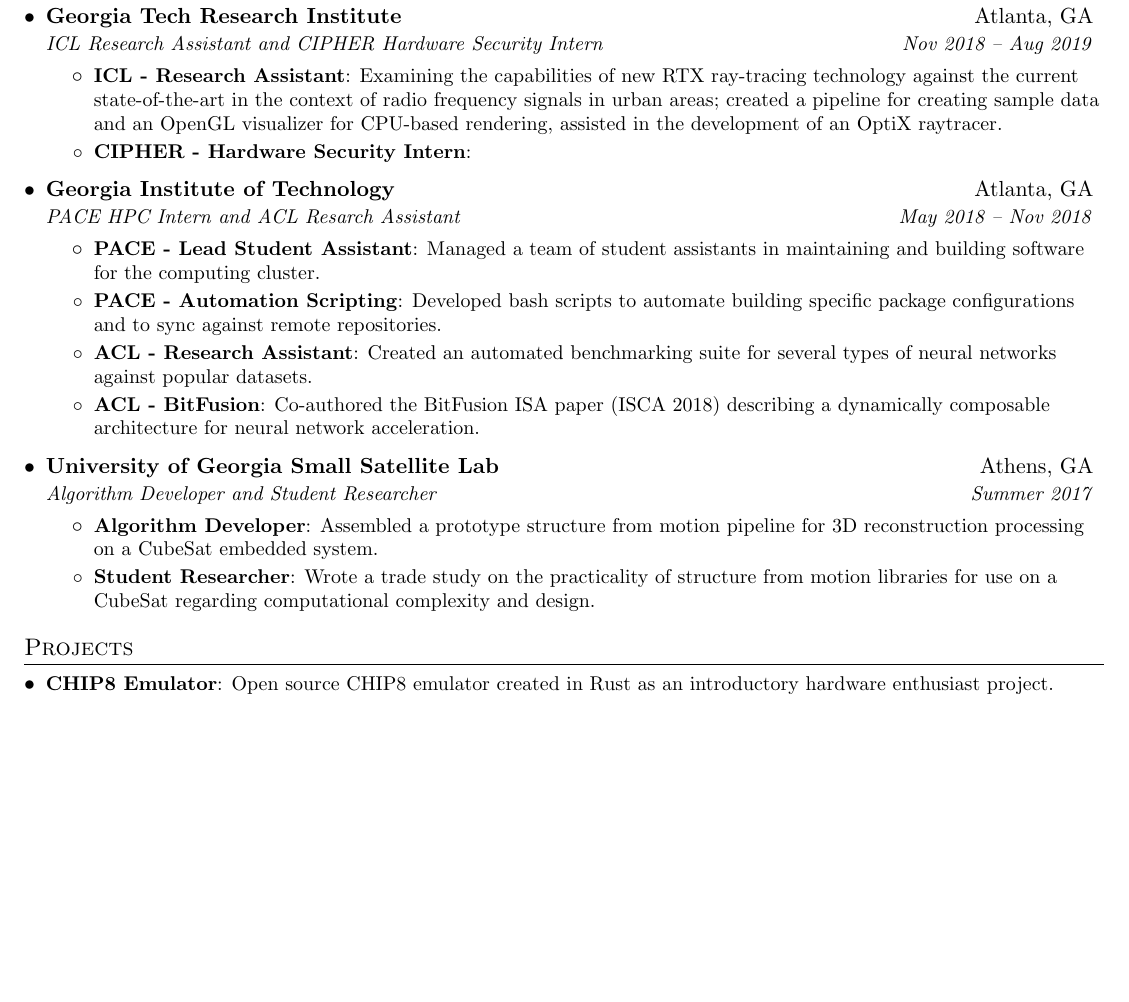
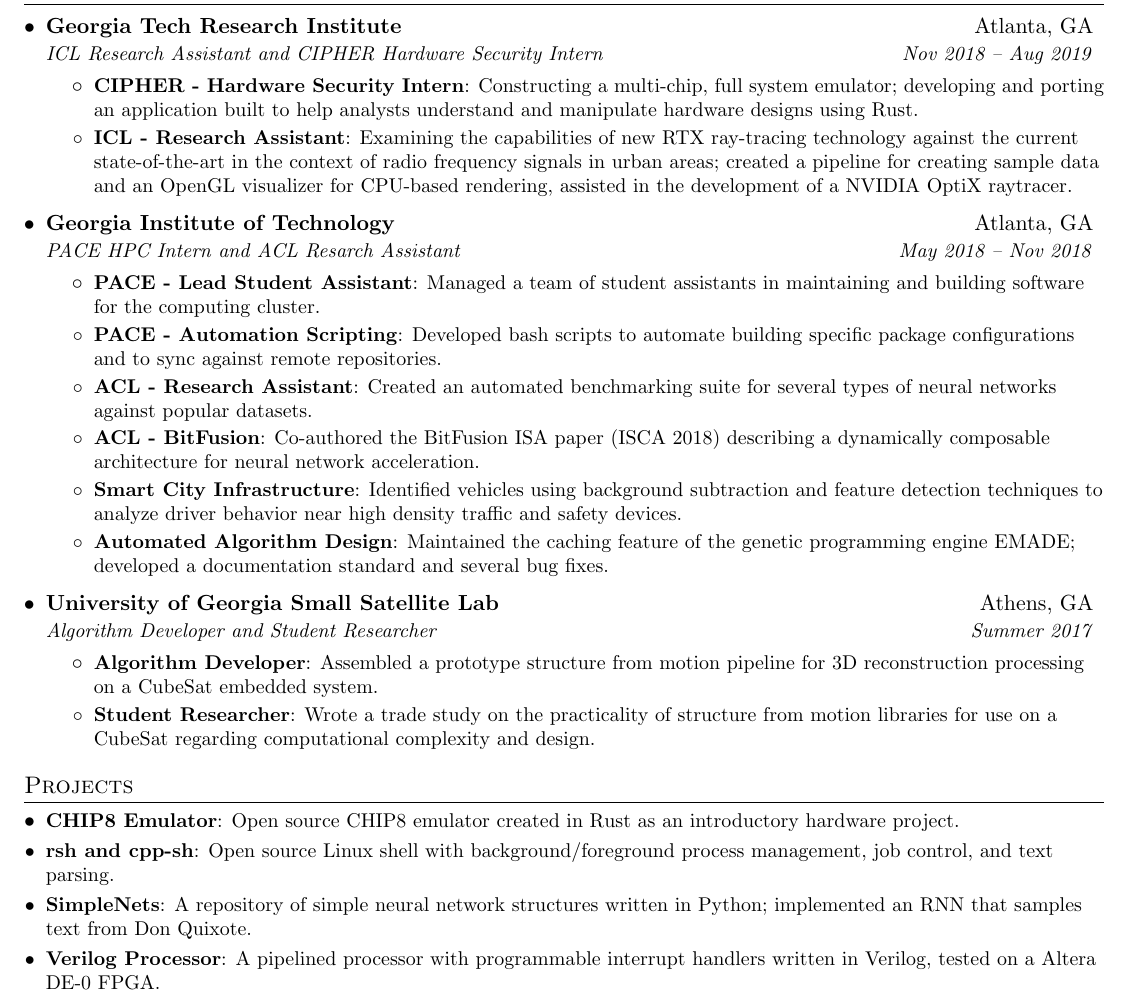
Before and after one commit to benschau/resume, a LaTeX CV (benson_chau_resume.tex): part of the page, cut so that both start at the same text, the shorter picture padded with empty space. Compiled offline with pdfLaTeX.

Commit message:
added more projects, GT experience

```diff
--- a/benson_chau_resume.tex
+++ b/benson_chau_resume.tex
@@ -97,11 +97,12 @@
 	  {Georgia Tech Research Institute}{Atlanta, GA}
 	  {ICL Research Assistant and CIPHER Hardware Security Intern}{Nov 2018 -- Aug 2019}
 	  \resumeItemListStart
-	  	\resumeItem{ICL - Research Assistant}
-	  	   {Examining the capabilities of new RTX ray-tracing technology against the current state-of-the-art in the context of radio frequency signals in urban areas; created a pipeline for creating sample data and an OpenGL visualizer for CPU-based rendering, assisted in the development of an OptiX raytracer.}
 
 	  	\resumeItem{CIPHER - Hardware Security Intern}
-	  	   {}
+	  	   {Constructing a multi-chip, full system emulator; developing and porting an application built to help analysts understand and manipulate hardware designs using Rust.}
+
+	  	\resumeItem{ICL - Research Assistant}
+	  	   {Examining the capabilities of new RTX ray-tracing technology against the current state-of-the-art in the context of radio frequency signals in urban areas; created a pipeline for creating sample data and an OpenGL visualizer for CPU-based rendering, assisted in the development of a NVIDIA OptiX raytracer.}
 
 	  \resumeItemListEnd
 
@@ -117,6 +118,10 @@
           {Created an automated benchmarking suite for several types of neural networks against popular datasets.}
         \resumeItem{ACL - BitFusion}
           {Co-authored the BitFusion ISA paper (ISCA 2018) describing a dynamically composable architecture for neural network acceleration.}
+        \resumeItem{Smart City Infrastructure}
+          {Identified vehicles using background subtraction and feature detection techniques to analyze driver behavior near high density traffic and safety devices.}
+        \resumeItem{Automated Algorithm Design}
+          {Maintained the caching feature of the genetic programming engine EMADE; developed a documentation standard and several bug fixes.}
       \resumeItemListEnd
 
     \resumeSubheading
@@ -136,9 +141,16 @@
 \section{Projects}
   \resumeSubHeadingListStart
     \resumeSubItem{CHIP8 Emulator}
-      {Open source CHIP8 emulator created in Rust as an introductory hardware enthusiast project.}
+      {Open source CHIP8 emulator created in Rust as an introductory hardware project.}
+    % \resumeSubItem{SimpleFS}
+    %  {A filesystem simulator based off the UNIX filesystem with a simple shell program that can be used to interact with it.}
+    \resumeSubItem{rsh and cpp-sh}
+      {Open source Linux shell with background/foreground process management, job control, and text parsing.}
+    \resumeSubItem{SimpleNets}
+      {A repository of simple neural network structures written in Python; implemented an RNN that samples text from Don Quixote.}
+    \resumeSubItem{Verilog Processor}
+      {A pipelined processor with programmable interrupt handlers written in Verilog, tested on a Altera DE-0 FPGA.}
   \resumeSubHeadingListEnd
-
 
 %--------PROGRAMMING SKILLS------------
 %\section{Programming Skills}
```
Also changed, not shown: benson_chau_resume.pdf.
